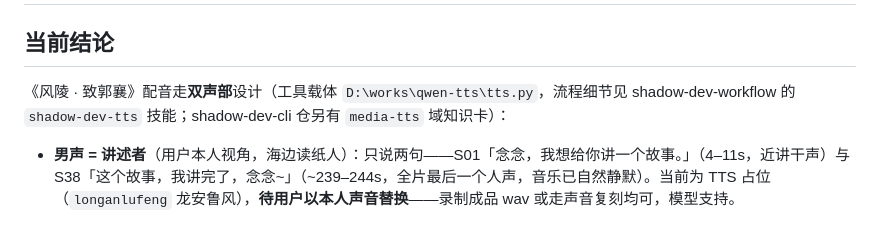
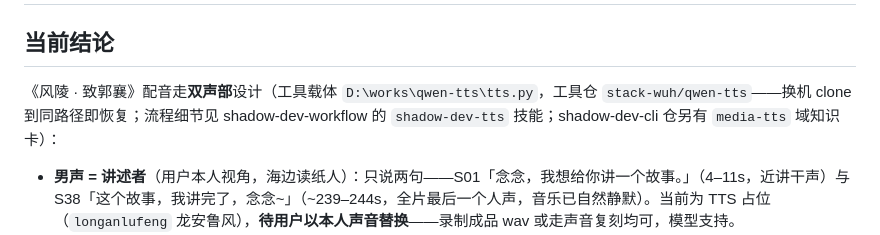
Before and after one commit to stack-wuh/wuh.site.video, a Markdown page: shadow-docs/knowledge/tts-voiceover-pipeline.md, the part around the change. Rendered like a GitHub page.

Commit message:
docs(knowledge): 配音卡补工具仓地址——换机 clone 即恢复

```diff
--- a/shadow-docs/knowledge/tts-voiceover-pipeline.md
+++ b/shadow-docs/knowledge/tts-voiceover-pipeline.md
@@ -16,7 +16,7 @@ verified-scope: Token Plan（sk-sp- Key）实调 15 次全成功：5s 试听、
 
 ## 当前结论
 
-《风陵 · 致郭襄》配音走**双声部**设计（工具载体 `D:\works\qwen-tts\tts.py`，流程细节见 shadow-dev-workflow 的 `shadow-dev-tts` 技能；shadow-dev-cli 仓另有 `media-tts` 域知识卡）：
+《风陵 · 致郭襄》配音走**双声部**设计（工具载体 `D:\works\qwen-tts\tts.py`，工具仓 `stack-wuh/qwen-tts`——换机 clone 到同路径即恢复；流程细节见 shadow-dev-workflow 的 `shadow-dev-tts` 技能；shadow-dev-cli 仓另有 `media-tts` 域知识卡）：
 
 - **男声 = 讲述者**（用户本人视角，海边读纸人）：只说两句——S01「念念，我想给你讲一个故事。」（4–11s，近讲干声）与 S38「这个故事，我讲完了，念念~」（~239–244s，全片最后一个人声，音乐已自然静默）。当前为 TTS 占位（`longanlufeng` 龙安鲁风），**待用户以本人声音替换**——录制成品 wav 或走声音复刻均可，模型支持。
 - **女声 = 诗六行**（纸的声音，她自己的声音）：**已定稿 `longanlingxin` 龙安灵心（知心温暖音）**，`line-01..06.wav` 均为灵心版（2026-11-04 重出）；`poem-full.wav` 为龙安欢整诗连读版（试听参考，未定稿用）。
```
